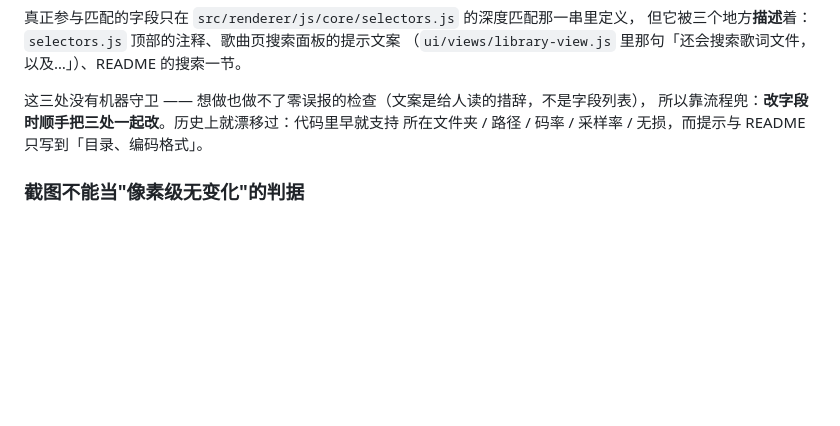
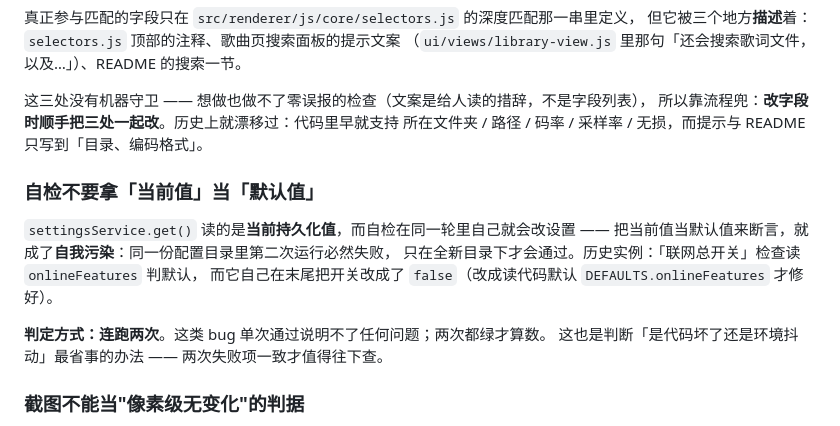
Before and after one commit to 8hourseontheleft6/aria-player, a Markdown page: docs/CONVENTIONS.md, the part around the change. Drawn GitHub-style; blank space fills up the shorter version.

Commit message:
docs(CONVENTIONS): 记录「自检不要拿当前值当默认值」+ 判定方式「连跑两次」
上一轮修的「联网总开关」检查就是这类自我污染：读 settingsService.get() 判默认，而它自己末尾把开关改成 false，于是同一份配置目录里第二次运行必然失败。先量过同类：标题提到「默认」的检查只有 3 条，其余 store.get().settings.* 都是同一检查内的前后对比（合法），没有别的兄弟；这类语义问题也做不出零误报的机器守卫，所以写进规范靠流程兜。

同时写明判定方式：连跑两次——单次通过说明不了问题，两次都绿才算数；这也是判断「代码坏了还是环境抖动」最省事的办法（两次失败项一致才值得往下查）。

验证：npm run check 全绿（含文档检查：本地链接 25 条、脚本引用若干、0 问题）

```diff
--- a/docs/CONVENTIONS.md
+++ b/docs/CONVENTIONS.md
@@ -132,6 +132,16 @@
 这三处没有机器守卫 —— 想做也做不了零误报的检查（文案是给人读的措辞，不是字段列表），
 所以靠流程兜：**改字段时顺手把三处一起改**。历史上就漂移过：代码里早就支持
 所在文件夹 / 路径 / 码率 / 采样率 / 无损，而提示与 README 只写到「目录、编码格式」。
+### 自检不要拿「当前值」当「默认值」
+
+`settingsService.get()` 读的是**当前持久化值**，而自检在同一轮里自己就会改设置 ——
+把当前值当默认值来断言，就成了**自我污染**：同一份配置目录里第二次运行必然失败，
+只在全新目录下才会通过。历史实例：「联网总开关」检查读 `onlineFeatures` 判默认，
+而它自己在末尾把开关改成了 `false`（改成读代码默认 `DEFAULTS.onlineFeatures` 才修好）。
+
+**判定方式：连跑两次**。这类 bug 单次通过说明不了任何问题；两次都绿才算数。
+这也是判断「是代码坏了还是环境抖动」最省事的办法 —— 两次失败项一致才值得往下查。
+
 ### 截图不能当"像素级无变化"的判据
 
 `npm run shots` 的图会随**正在播放的曲目、封面、播放状态**变化 —— 同一份代码两次出图，
```
